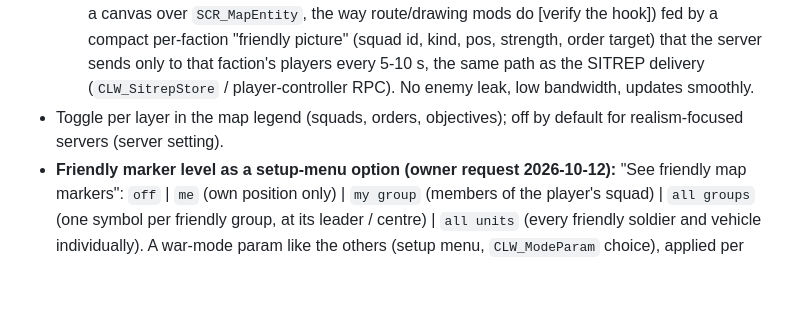
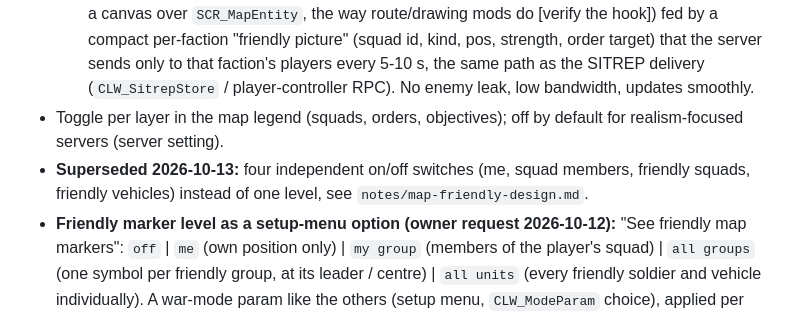
Before and after one commit to underlines/reforger-clausewitz, a Markdown page: dev/VISION.md, the part around the change. GitHub-like rendering; blank space fills up the shorter version.

Commit message:
docs: friendly map switches design (4 on/off toggles)

```diff
--- a/dev/VISION.md
+++ b/dev/VISION.md
@@ -361,6 +361,7 @@ progress), HQ intent from the SITREP. Enemy side: only what the faction already
     that the server sends only to that faction's players every 5-10 s, the same path as the SITREP delivery (`CLW_SitrepStore` /
     player-controller RPC). No enemy leak, low bandwidth, updates smoothly.
 - Toggle per layer in the map legend (squads, orders, objectives); off by default for realism-focused servers (server setting).
+- **Superseded 2026-10-13:** four independent on/off switches (me, squad members, friendly squads, friendly vehicles) instead of one level, see `notes/map-friendly-design.md`.
 - **Friendly marker level as a setup-menu option (owner request 2026-10-12):** "See friendly map markers": `off` | `me` (own
   position only) | `my group` (members of the player's squad) | `all groups` (one symbol per friendly group, at its leader / centre) |
   `all units` (every friendly soldier and vehicle individually). A war-mode param like the others (setup menu, `CLW_ModeParam` choice),
```
Also changed, not shown: dev/notes/map-friendly-design.md (added, +41 -0 lines).
